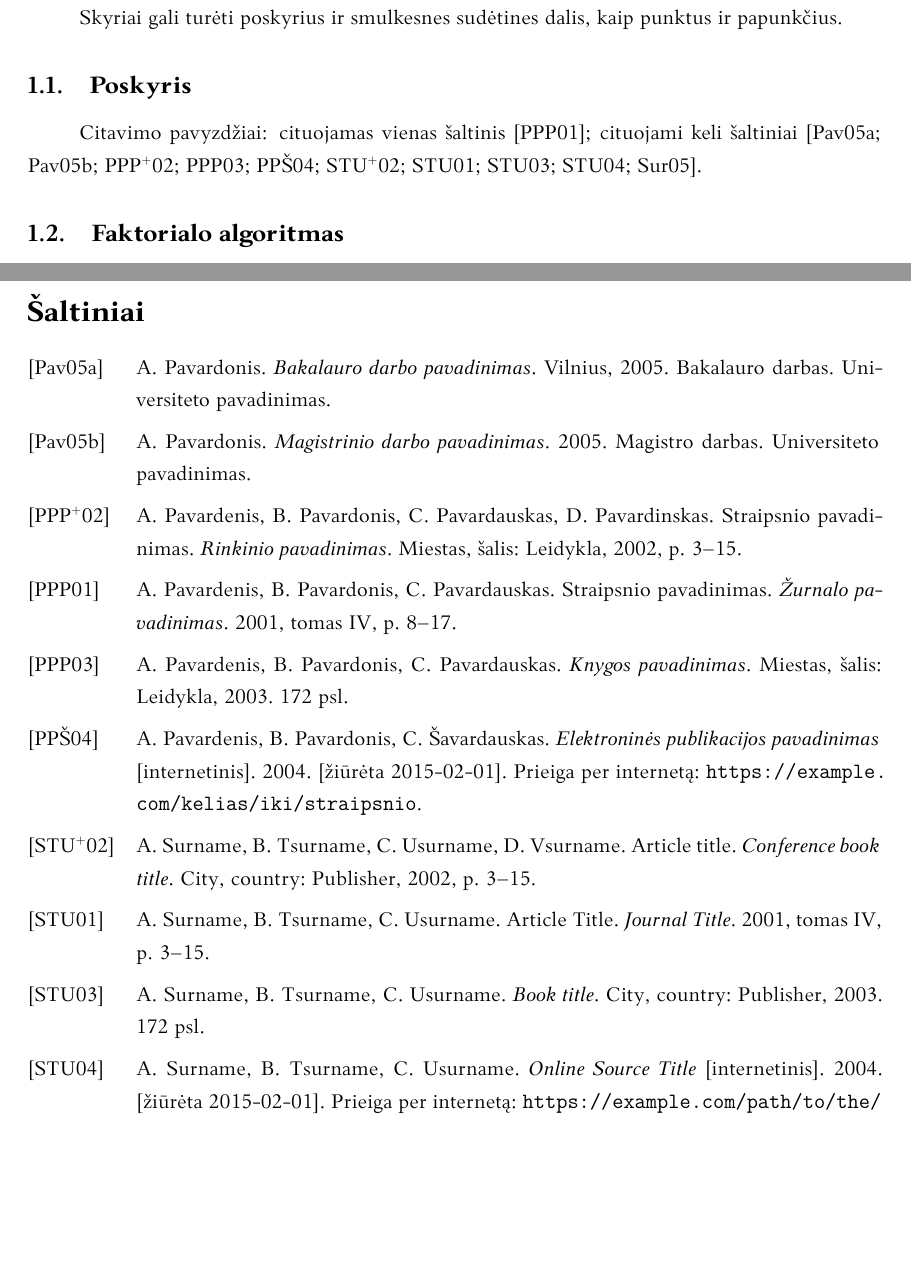
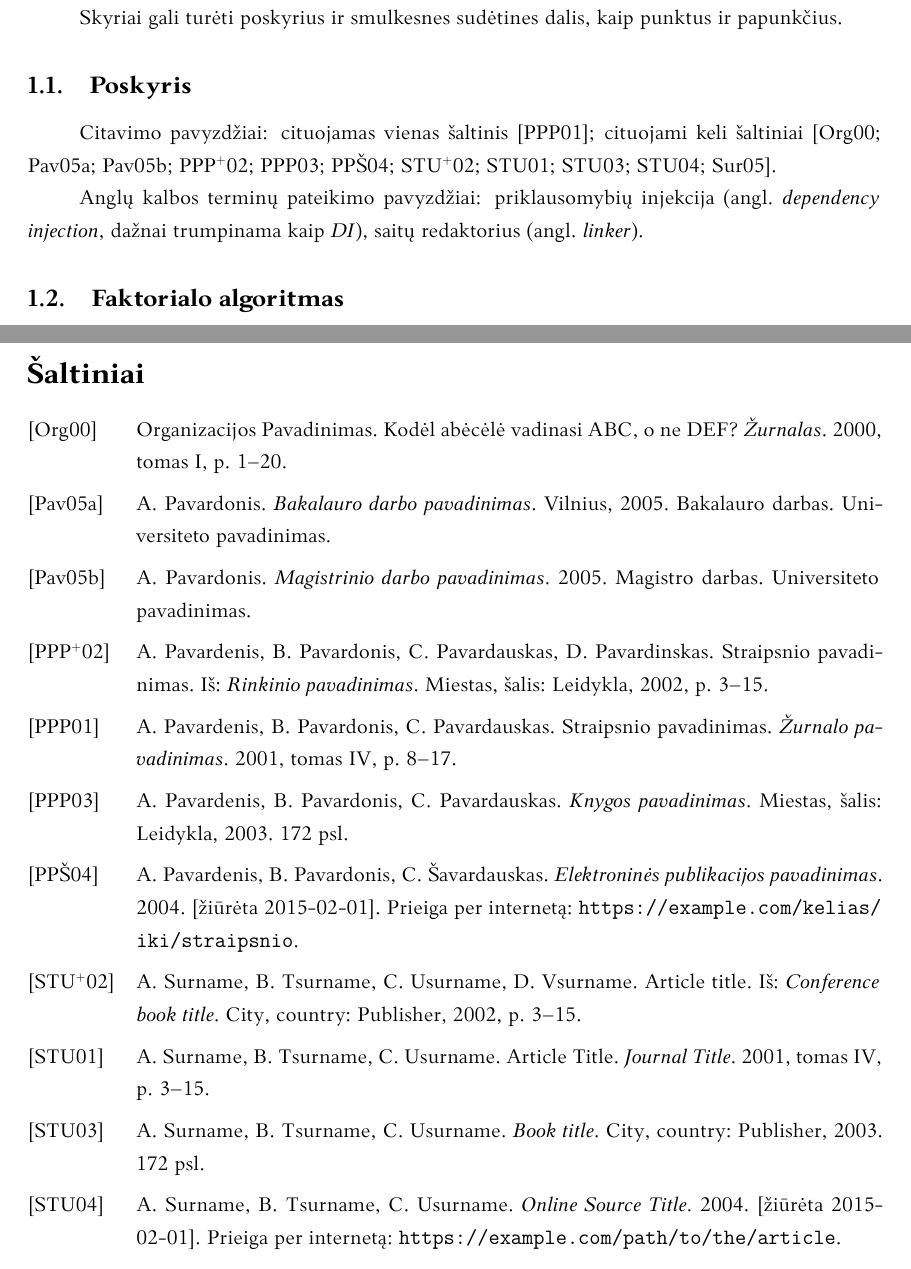
Before and after one commit to LIKS/bachelor_thesis_template_vu_mif_se, a LaTeX document (bakalaurinis.tex, which reads VUMIFPSbakalaurinis.cls, bibliografija.bib): two parts of pages 6 and 9 of 12, joined at a grey line, cut so that both start at the same text, the shorter picture padded with empty space. Compiled offline with XeLaTeX.

Commit message:
improve list display, bibliography DOI and eprint display, add more PDF metadata, add english term commands

```diff
--- a/VUMIFPSbakalaurinis.cls
+++ b/VUMIFPSbakalaurinis.cls
@@ -14,7 +14,7 @@
 % Bakalauro baigiamojo darbo apiforminimas pagal Vilniaus universiteto
 % Matematikos ir informatikos fakulteto Programų sistemų katedros reikalavimus
 \NeedsTeXFormat{LaTeX2e}
-\ProvidesClass{VUMIFPSbakalaurinis}[2023/03/12 1.4.1 VU MIF SE bachelor thesis class]
+\ProvidesClass{VUMIFPSbakalaurinis}[2023/04/30 1.4.2 VU MIF SE bachelor thesis class]
 \LoadClass[12pt, a4paper]{article}
 \RequirePackage{LTPlius}  % Nustatymų sulietuvinimas
 \RequirePackage{fontspec} % Šrifto pasirinkimui
@@ -37,7 +37,7 @@
     top=2cm,
     right=1.5cm,
     bottom=2cm,
-    footskip=0.6cm,
+    footskip=0.7cm,
 ]{geometry}  % Lapo paraštės
 \sloppy  % Tolygiai paskirsto tekstą nuo kairės iki dešinės paraštės
 \RequirePackage[titles]{tocloft} % Turinio eilučių išlygiavimo nustatymui
@@ -88,7 +88,7 @@
 \DefineBibliographyStrings{lithuanian}{%
     % Literatūros sąrašas.
     references = {Šaltiniai},
-    in = {},
+    in = {iš},
     % Terminai, vartojami biblatex-iso690 bibliografijos stiliuje.
     % Žr. https://github.com/michal-h21/biblatex-iso690/wiki/Translation-Guideline
     urlalso = {prieiga per internetą},
@@ -98,6 +98,28 @@
     online = {internetinis},
 }
 
+% Pliuso ženklas, kuris rodomas esant >3 autoriams, sumažinamas ir pakeliamas
+\renewcommand*{\labelalphaothers}{\textsuperscript{+}}
+
+% Ignoruojame laukus, kurie padaro, kad URL būtų spausdinami nestandartiškai
+% (pvz. „Prieiga per internetą arXiv: <arXiv id>“ ir pan.)
+\DeclareSourcemap{
+  \maps[datatype=bibtex]{
+    \map{
+      \step[fieldset=eprint, null]
+      \step[fieldset=eprinttype, null]
+      \step[fieldset=eprintclass, null]
+    }
+  }
+}
+
+
+% Biblatex-iso690 pakeitimai
+
+% DOI laukas turėtų spausdinti pilną URL, ne tik identifikatorių. Pakeista iš
+% https://github.com/michal-h21/biblatex-iso690/blob/7ae03dbdff1f187cfead57c5108a73a6b5021f68/iso.bbx#L377
+\DeclareFieldFormat{doi}{\addcolon\space\url{https://doi.org/#1}}
+
 % Autorius rašomas kaip Vardas Pavardė, ne Pavardė, Vardas
 \DeclareNameAlias{default}{given-family}
 % Skirtukai tarp autorių padaromi kableliais
@@ -106,18 +128,32 @@
 % Nepaverčiame pavardžių didžiosiomis raidėmis
 \renewcommand{\familynameformat}[1]{#1}
 
-% Pliuso ženklas, kuris rodomas esant >3 autoriams, sumažinamas ir pakeliamas
-\renewcommand*{\labelalphaothers}{\textsuperscript{+}}
+% Padarome, kad nepridėtų [internetinis] prie šaltinių, turinčių
+% url lauką. Nukopijuota ir pakeista iš
+% https://github.com/michal-h21/biblatex-iso690/blob/7ae03dbdff1f187cfead57c5108a73a6b5021f68/iso.bbx#L721-L750
+\renewbibmacro*{medium-type}{%
+  \iffieldundef{howpublished}{}% Don't print anything
+    {\ifboolexpr{
+        test {\iffieldequalstr{howpublished}{online}}
+        and not test {\iftoggle{bbx:url}}
+        and not test {\ifentrytype{online}}
+      }
+        {}% Don't print 'howpublished' field
+        {\printfield{howpublished}}}%
+}
 
 % Nutildome įspėjimus dėl neegzistuojančių failų.
 \usepackage{silence}
 \WarningFilter{biblatex}{File 'american-iso.lbx' not found!}
 \WarningFilter{biblatex}{File 'lithuanian-iso.lbx' not found!}
 
+
 % TODO: pašalinti csquotes.cfg failą 2025 metais, nes csquotes
 % paketas pridėjo lietuvišką kabučių stilių 2023-01-24, tad nebereikės
 % specialios konfigūracijos, kai nauja versija bus plačiai prieinama
 \RequirePackage[style=lithuanian]{csquotes}
+
+\RequirePackage[babel=true]{microtype}
 
 % -------------------------------
 % Titulinio puslapio formatavimas
@@ -135,7 +171,7 @@
     % Patikriname, ar visa reikalinga informacija tituliniam puslapiui
     % buvo nurodyta. #1 yra tikrinama reikšmė (be \ priekyje),
     % #2 - klaidos pranešimas.
-    \@ifundefined{#1}{\PackageError{VUMIF}{#2}{Add the missing command}}%
+    \@ifundefined{#1}{\ClassError{VUMIF}{#2}{Add the missing command}}%
 }
 
 \renewcommand\maketitle{\begin{titlepage}%
@@ -166,7 +202,7 @@
      \null\vfil
      \vskip 2.5cm
      {\singlespacing \LARGE \textbf{\@title} \par}
-     {\singlespacing \Large \textbf{\@titleineng} \par}%
+     {\singlespacing \Large \textbf{\textenglish{\@titleineng}} \par}%
      \vskip 0.8cm
      {\large \@papertype}%
   \end{center}
@@ -196,7 +232,7 @@
   }
   \vfill
   \begin{center}
-    \large{\@date}%
+    \large\@date%
   \end{center}
   \vskip 0.4cm
   \@thanks
@@ -343,7 +379,7 @@
 \newcommand\keywords[1]{%
     \par \bigskip \par
     % \hangindent=\parindent   % Lygiavimas nuo antros eilutės
-    \noindent \textbf{Keywords:}\; \textbf{#1}
+    \noindent \textenglish{\textbf{Keywords:}\; \textbf{#1}}
 }
 \newcommand\raktiniaizodziai[1]{%
     \par \bigskip \par
@@ -380,7 +424,10 @@
 
 % Nustatomas PDF pavadinimas ir autorius
 \AtBeginDocument{
-    \hypersetup{pdftitle = {\@title}}
+    \hypersetup{%
+        pdftitle = {\@title},
+        pdfsubject = {\@papertype}
+    }
     \@ifundefined{@secondauthor}{
         \hypersetup{pdfauthor = {\@author}}
     }{
@@ -408,3 +455,9 @@
 % Algoritmų numeracija turi sutapti su paveiksliukų
 \let\c@algorithm\c@figure
 \let\ftype@algorithm\ftype@figure
+
+% Komandos, skirtos pateikti angliškus terminų vertimus
+% Be skliaustų.
+\newcommand{\anglnb}[1]{angl.\ \textit{\textenglish{#1}}}
+% Su skliaustais.
+\newcommand{\angl}[1]{(\anglnb{#1})}
--- a/bakalaurinis.tex
+++ b/bakalaurinis.tex
@@ -14,7 +14,6 @@
 \usepackage{subcaption}
 \usepackage{wrapfig}
 \usepackage{biblatex}
-\usepackage{microtype}
 
 % Titulinio aprašas
 \university{Vilniaus universitetas}
@@ -83,8 +82,11 @@ papunkčius.
 
 \subsection{Poskyris}
 Citavimo pavyzdžiai: cituojamas vienas šaltinis \cite{PvzStraipsnLt}; cituojami
-keli šaltiniai \cite{PvzStraipsnEn, PvzKonfLt, PvzKonfEn, PvzKnygLt, PvzKnygEn,
+keli šaltiniai \cite{PvzStraipsnEn, PvzStraipsnLta, PvzKonfLt, PvzKonfEn, PvzKnygLt, PvzKnygEn,
 PvzElPubLt, PvzElPubEn, PvzBakLt, PvzMagistrLt, PvzPhdEn}.
+
+Anglų kalbos terminų pateikimo pavyzdžiai: priklausomybių injekcija (\anglnb{dependency injection},
+dažnai trumpinama kaip \textit{DI}), saitų redaktorius \angl{linker}.
 
 \subsection{Faktorialo algoritmas}
 
--- a/bibliografija.bib
+++ b/bibliografija.bib
@@ -24,6 +24,17 @@
     volume = {IV},
     pages = {3-15},
     langid = {english},
+}
+
+% Jei norima apsaugoti, kad nepaverstų inicialais autoriaus (arba tiesiog kažko nepakeistų)
+% (pvz. jei autorius yra organizacija), apskliaudžiame tą vietą riestiniais skliaustais.
+@article{PvzStraipsnLta,
+    author = {{Organizacijos Pavadinimas}},
+    title = {Kodėl abėcėlė vadinasi {ABC}, o ne {DEF}?},
+    journal = {Žurnalas},
+    year = {2000},
+    volume = {I},
+    pages = {1--20},
 }
 
 @inproceedings{PvzKonfLt,
```
Also changed, not shown: bakalaurinis.pdf, VUMIFPSbakalaurinis.cls (14 more changed lines), 1 other file.
